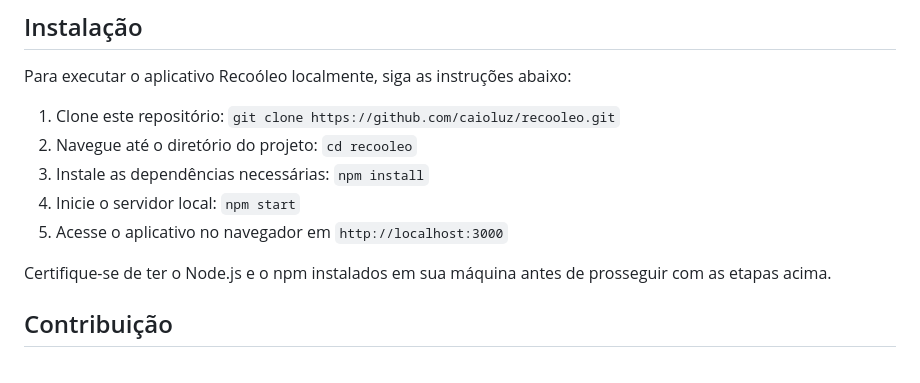
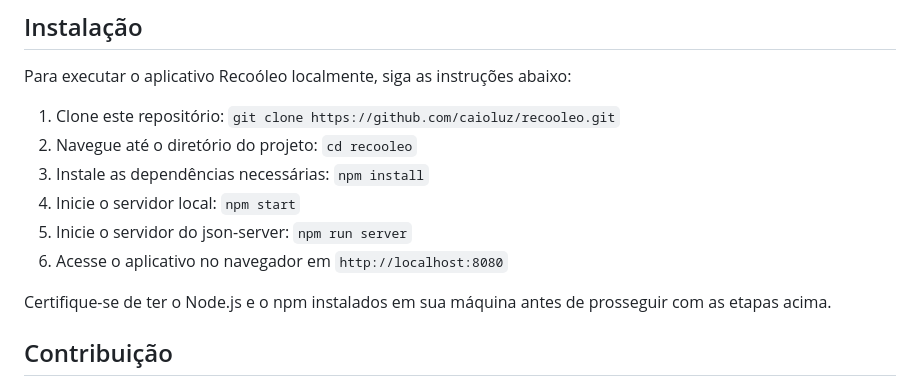
Before and after one commit to caioluz/recooleo, a Markdown page: README.md, the part around the change. Drawn GitHub-style.

```diff
--- a/README.md
+++ b/README.md
@@ -31,7 +31,8 @@ Para executar o aplicativo Recoóleo localmente, siga as instruções abaixo:
 2. Navegue até o diretório do projeto: `cd recooleo`
 3. Instale as dependências necessárias: `npm install`
 4. Inicie o servidor local: `npm start`
-5. Acesse o aplicativo no navegador em `http://localhost:3000`
+5. Inicie o servidor do json-server: `npm run server`
+6. Acesse o aplicativo no navegador em `http://localhost:8080`
 
 Certifique-se de ter o Node.js e o npm instalados em sua máquina antes de prosseguir com as etapas acima.
 
```
